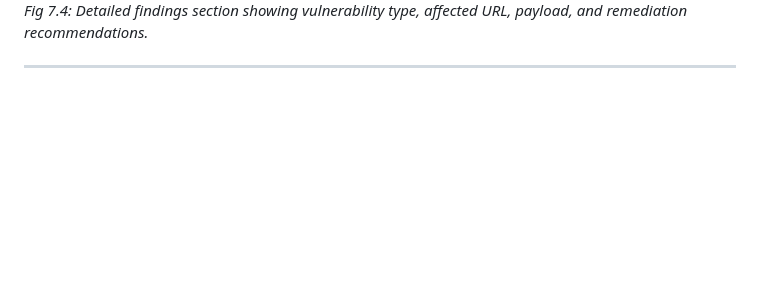
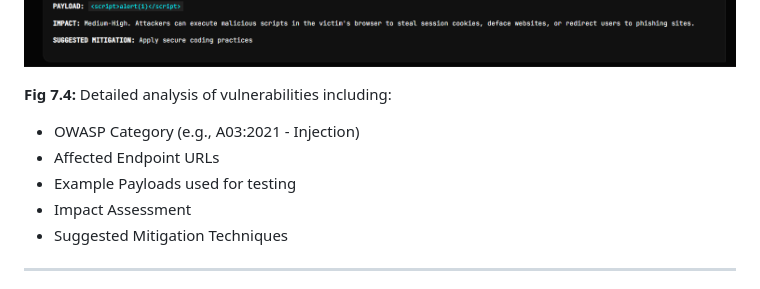
Before and after one commit to springboardmentor28126u/WebScanPro-Web-Applicaon-Security-Testing-Tool-Batch13, a Markdown page: README.md, the part around the change printed below. Rendered like a GitHub page; pictures changed too: Week-7/screenshots/detailed_findings.png; blank space fills up the shorter version.

```diff
--- a/README.md
+++ b/README.md
@@ -1188,7 +1200,12 @@ idor_results.json
 
 ![Detailed Findings](Week-7/screenshots/detailed_findings.png)
 
-*Fig 7.4: Detailed findings section showing vulnerability type, affected URL, payload, and remediation recommendations.*
+**Fig 7.4:** Detailed analysis of vulnerabilities including:
+- OWASP Category (e.g., A03:2021 - Injection)
+- Affected Endpoint URLs
+- Example Payloads used for testing
+- Impact Assessment
+- Suggested Mitigation Techniques
 
 ---
 
```
Also changed, not shown: other parts of README.md (+16 -4 lines), Week-7/screenshots/security_report_dashboard.png, Week-7/screenshots/vulnerability_summary_table.png, 3 other files.
